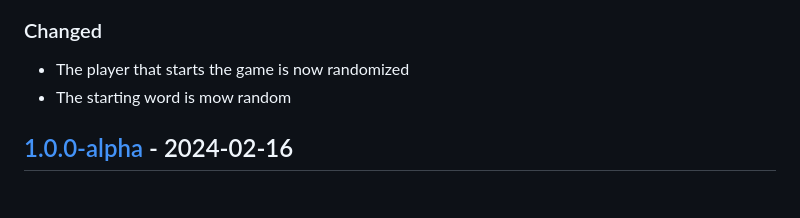
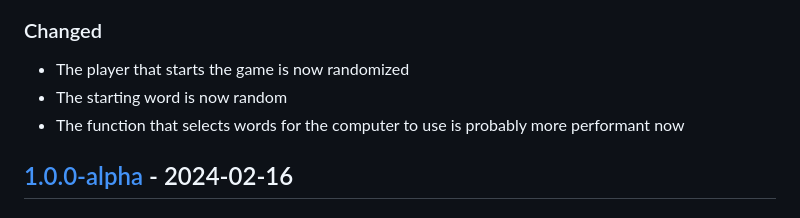
Before and after one commit to remember-username-000/shiritori-fight, a Markdown page: CHANGELOG.md, the part around the change. GitHub-like rendering.

```diff
--- a/CHANGELOG.md
+++ b/CHANGELOG.md
@@ -12,7 +12,8 @@ This project is NOT an API, and thus does not declare a public API. Therefore, i
 ### Changed
 
 - The player that starts the game is now randomized
-- The starting word is mow random
+- The starting word is now random
+- The function that selects words for the computer to use is probably more performant now
 
 ## [1.0.0-alpha] - 2024-02-16
 
```
